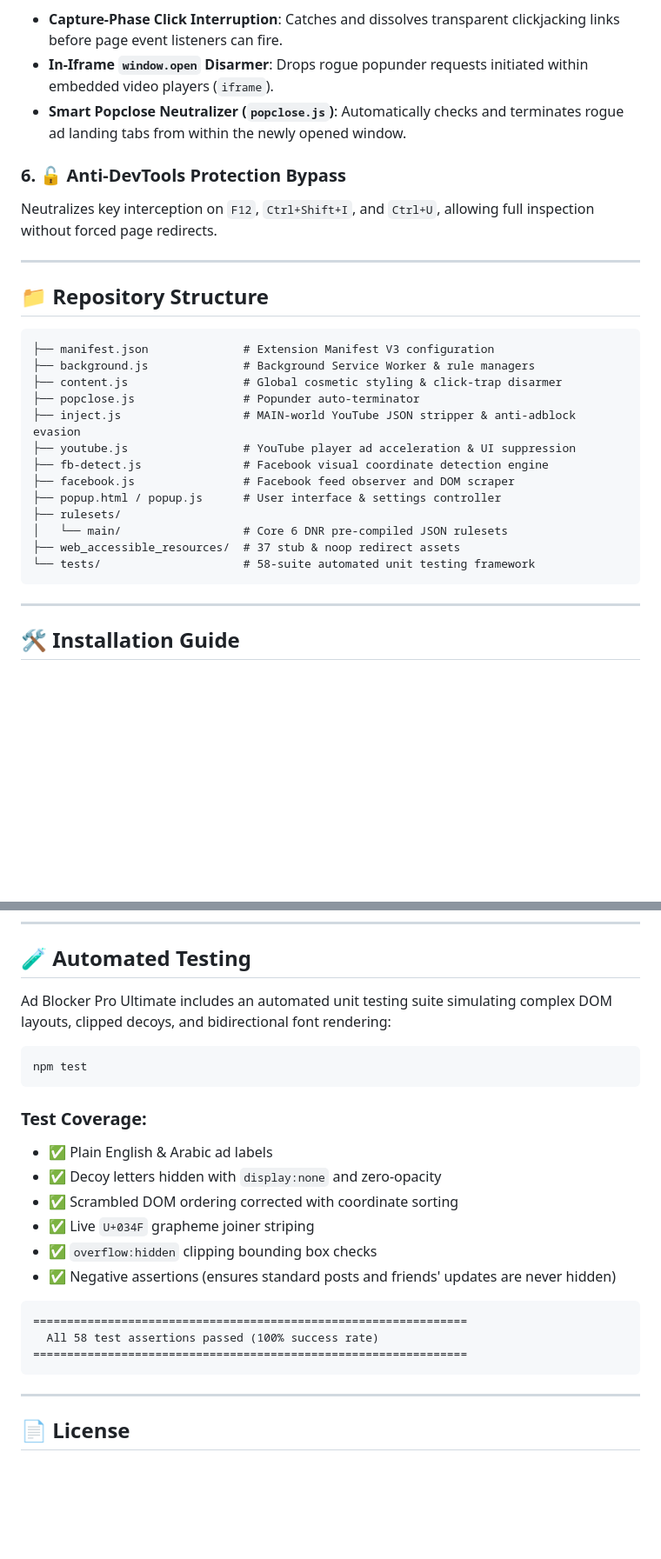
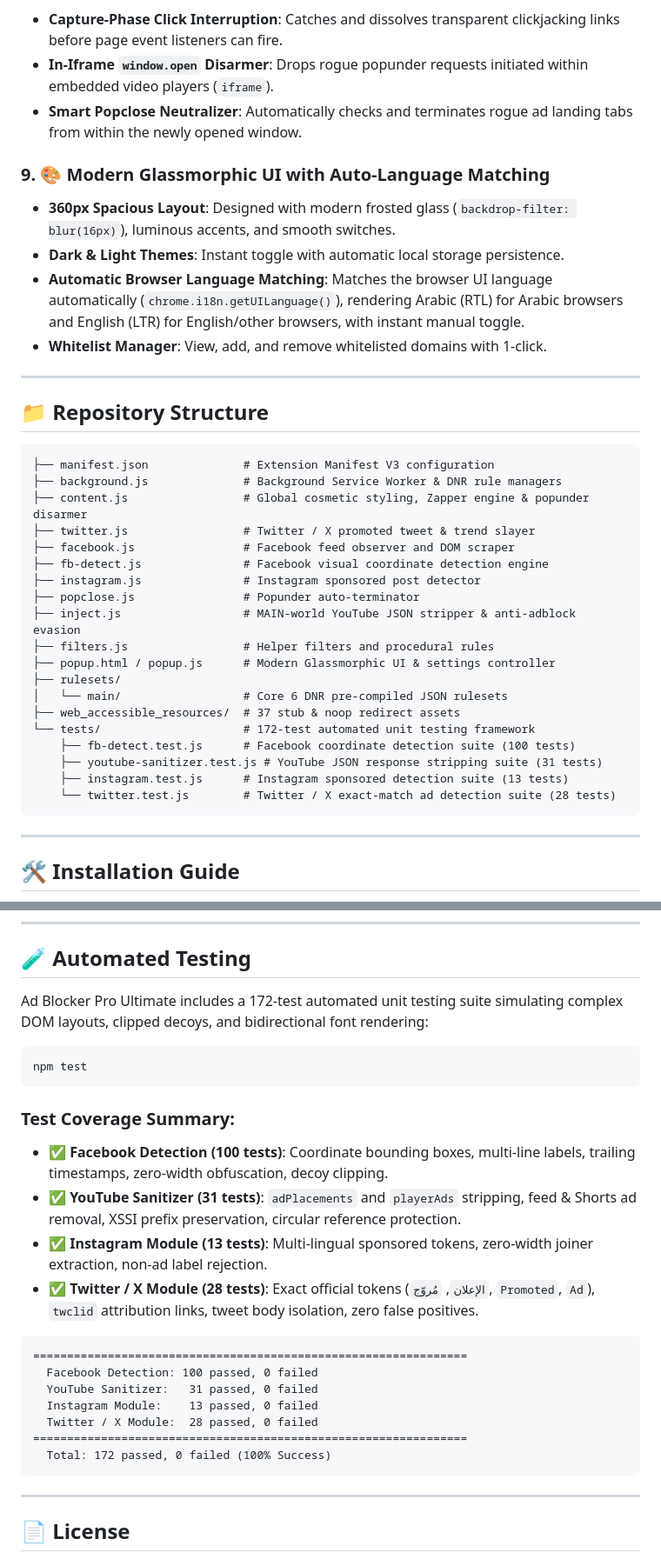
Before and after one commit to mostafanajee-coder/AdBlocker-Pro-Ultimate, a Markdown page: README.md, 2 parts joined by grey strips. Shown at 87% size. Rendered like a GitHub page; blank space fills up the shorter version.

````diff
--- a/README.md
+++ b/README.md
@@ -55,9 +77,12 @@ Movie and anime streaming platforms (such as WeCima, FaselHD, Akwam, ArabSeed) d
 * **Capture-Phase Click Interruption**: Catches and dissolves transparent clickjacking links before page event listeners can fire.
 * **In-Iframe `window.open` Disarmer**: Drops rogue popunder requests initiated within embedded video players (`iframe`).
-* **Smart Popclose Neutralizer (`popclose.js`)**: Automatically checks and terminates rogue ad landing tabs from within the newly opened window.
+* **Smart Popclose Neutralizer**: Automatically checks and terminates rogue ad landing tabs from within the newly opened window.
 
-### 6. 🔓 Anti-DevTools Protection Bypass
-Neutralizes key interception on `F12`, `Ctrl+Shift+I`, and `Ctrl+U`, allowing full inspection without forced page redirects.
+### 9. 🎨 Modern Glassmorphic UI with Auto-Language Matching
+* **360px Spacious Layout**: Designed with modern frosted glass (`backdrop-filter: blur(16px)`), luminous accents, and smooth switches.
+* **Dark & Light Themes**: Instant toggle with automatic local storage persistence.
+* **Automatic Browser Language Matching**: Matches the browser UI language automatically (`chrome.i18n.getUILanguage()`), rendering Arabic (RTL) for Arabic browsers and English (LTR) for English/other browsers, with instant manual toggle.
+* **Whitelist Manager**: View, add, and remove whitelisted domains with 1-click.
 
 ---
 
@@ -65,18 +90,24 @@ Neutralizes key interception on `F12`, `Ctrl+Shift+I`, and `Ctrl+U`, allowing fu
 
 ```
 ├── manifest.json              # Extension Manifest V3 configuration
-├── background.js              # Background Service Worker & rule managers
-├── content.js                 # Global cosmetic styling & click-trap disarmer
+├── background.js              # Background Service Worker & DNR rule managers
+├── content.js                 # Global cosmetic styling, Zapper engine & popunder disarmer
+├── twitter.js                 # Twitter / X promoted tweet & trend slayer
+├── facebook.js                # Facebook feed observer and DOM scraper
+├── fb-detect.js               # Facebook visual coordinate detection engine
+├── instagram.js               # Instagram sponsored post detector
 ├── popclose.js                # Popunder auto-terminator
 ├── inject.js                  # MAIN-world YouTube JSON stripper & anti-adblock evasion
-├── youtube.js                 # YouTube player ad acceleration & UI suppression
-├── fb-detect.js               # Facebook visual coordinate detection engine
-├── facebook.js                # Facebook feed observer and DOM scraper
-├── popup.html / popup.js      # User interface & settings controller
+├── filters.js                 # Helper filters and procedural rules
+├── popup.html / popup.js      # Modern Glassmorphic UI & settings controller
 ├── rulesets/
 │   └── main/                  # Core 6 DNR pre-compiled JSON rulesets
 ├── web_accessible_resources/  # 37 stub & noop redirect assets
-└── tests/                     # 58-suite automated unit testing framework
+└── tests/                     # 172-test automated unit testing framework
+    ├── fb-detect.test.js      # Facebook coordinate detection suite (100 tests)
+    ├── youtube-sanitizer.test.js # YouTube JSON response stripping suite (31 tests)
+    ├── instagram.test.js      # Instagram sponsored detection suite (13 tests)
+    └── twitter.test.js        # Twitter / X exact-match ad detection suite (28 tests)
 ```
 
 ---
@@ -97,24 +128,26 @@ Neutralizes key interception on `F12`, `Ctrl+Shift+I`, and `Ctrl+U`, allowing fu
 
 ## 🧪 Automated Testing
 
-Ad Blocker Pro Ultimate includes an automated unit testing suite simulating complex DOM layouts, clipped decoys, and bidirectional font rendering:
+Ad Blocker Pro Ultimate includes a 172-test automated unit testing suite simulating complex DOM layouts, clipped decoys, and bidirectional font rendering:
 
 ```bash
 npm test
 ```
 
-### Test Coverage:
-* ✅ Plain English & Arabic ad labels
-* ✅ Decoy letters hidden with `display:none` and zero-opacity
-* ✅ Scrambled DOM ordering corrected with coordinate sorting
-* ✅ Live `U+034F` grapheme joiner striping
-* ✅ `overflow:hidden` clipping bounding box checks
-* ✅ Negative assertions (ensures standard posts and friends' updates are never hidden)
+### Test Coverage Summary:
+* ✅ **Facebook Detection (100 tests)**: Coordinate bounding boxes, multi-line labels, trailing timestamps, zero-width obfuscation, decoy clipping.
+* ✅ **YouTube Sanitizer (31 tests)**: `adPlacements` and `playerAds` stripping, feed & Shorts ad removal, XSSI prefix preservation, circular reference protection.
+* ✅ **Instagram Module (13 tests)**: Multi-lingual sponsored tokens, zero-width joiner extraction, non-ad label rejection.
+* ✅ **Twitter / X Module (28 tests)**: Exact official tokens (`الإعلان`, `مُروّج`, `Promoted`, `Ad`), `twclid` attribution links, tweet body isolation, zero false positives.
 
-```
+```text
 ================================================================
-  All 58 test assertions passed (100% success rate)
+  Facebook Detection: 100 passed, 0 failed
+  YouTube Sanitizer:   31 passed, 0 failed
+  Instagram Module:    13 passed, 0 failed
+  Twitter / X Module:  28 passed, 0 failed
 ================================================================
+  Total: 172 passed, 0 failed (100% Success)
 ```
 
 ---
````
Also changed, not shown: other parts of README.md (+33 -11 lines).
